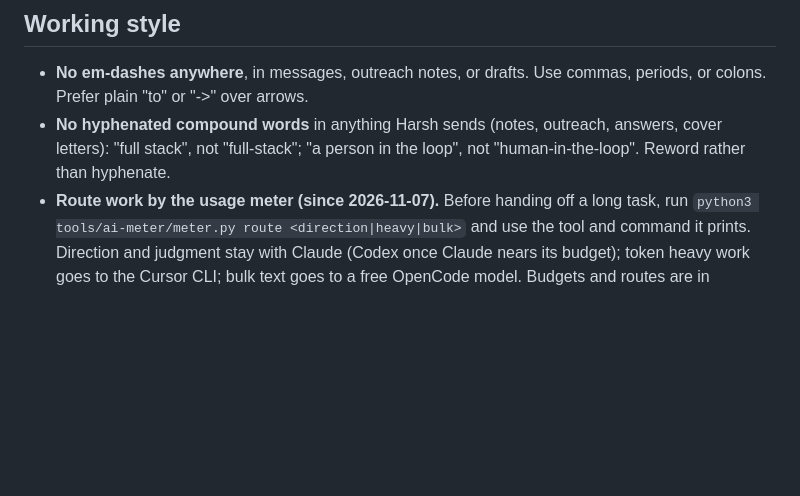
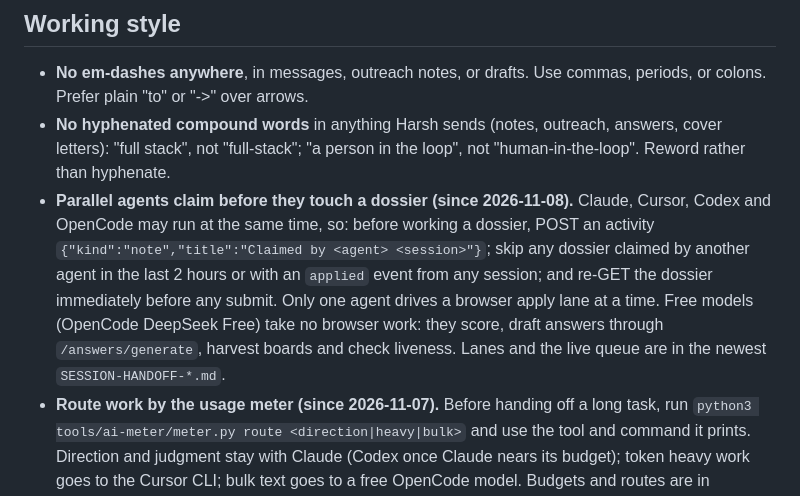
Before and after one commit to Harshksaw/job-machine, a Markdown page: AGENTS.md, the part around the change. GitHub-like rendering; blank space fills up the shorter version.

Commit message:
docs: parallel agents claim a dossier before touching it
Co-Authored-By: Claude Opus 5.5 (1M context) <noreply@anthropic.com>

```diff
--- a/AGENTS.md
+++ b/AGENTS.md
@@ -275,6 +275,14 @@ the playbook.
 - **No hyphenated compound words** in anything Harsh sends (notes, outreach, answers,
   cover letters): "full stack", not "full-stack"; "a person in the loop", not
   "human-in-the-loop". Reword rather than hyphenate.
+- **Parallel agents claim before they touch a dossier (since 2026-11-08).** Claude,
+  Cursor, Codex and OpenCode may run at the same time, so: before working a dossier, POST
+  an activity `{"kind":"note","title":"Claimed by <agent> <session>"}`; skip any dossier
+  claimed by another agent in the last 2 hours or with an `applied` event from any session;
+  and re-GET the dossier immediately before any submit. Only one agent drives a browser
+  apply lane at a time. Free models (OpenCode DeepSeek Free) take no browser work: they
+  score, draft answers through `/answers/generate`, harvest boards and check liveness.
+  Lanes and the live queue are in the newest `SESSION-HANDOFF-*.md`.
 - **Route work by the usage meter (since 2026-11-07).** Before handing off a long task,
   run `python3 tools/ai-meter/meter.py route <direction|heavy|bulk>` and use the tool and
   command it prints. Direction and judgment stay with Claude (Codex once Claude nears its
```
